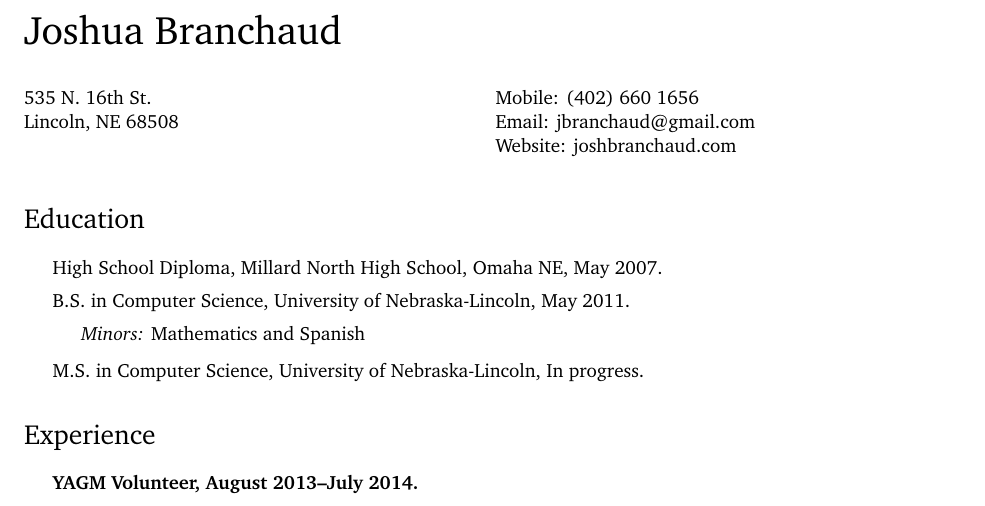
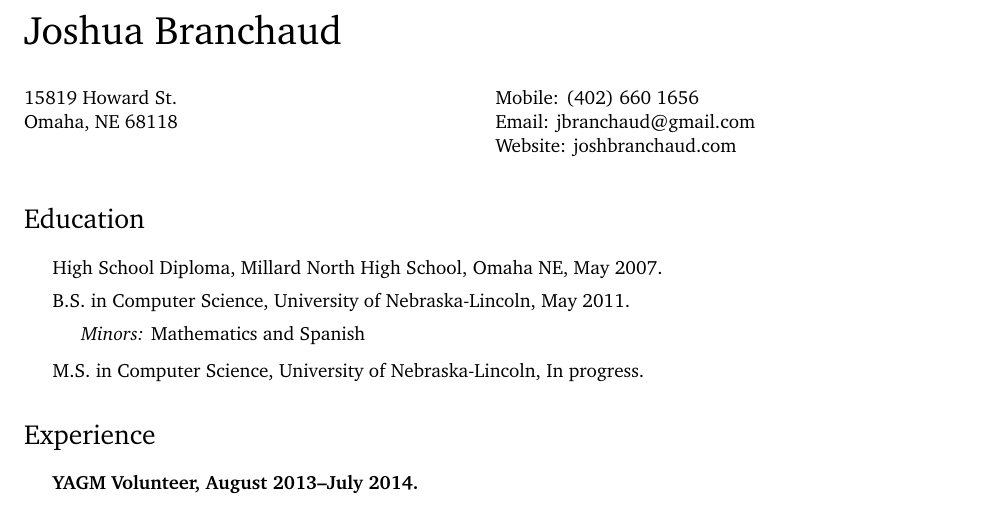
Before and after one commit to jbranchaud/cv-resume, a LaTeX CV (cv.tex): part of page 1 of 2, cut so that both start at the same text. Compiled offline with pdfLaTeX.

Commit message:
Update my address, it was a bit out of date.

```diff
--- a/cv.tex
+++ b/cv.tex
@@ -81,8 +81,8 @@
 \vspace{0.25in}
 
 \begin{minipage}[t]{0.5\textwidth}
-  535 N. 16th St. \\
-  Lincoln, NE 68508
+  15819 Howard St. \\
+  Omaha, NE 68118
 \end{minipage}
 \begin{minipage}[t]{0.5\textwidth}
   Mobile: (402) 660 1656 \\
```
Also changed, not shown: cv.pdf.
